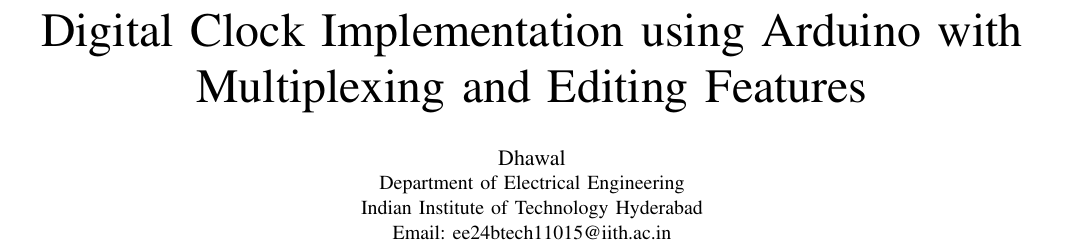
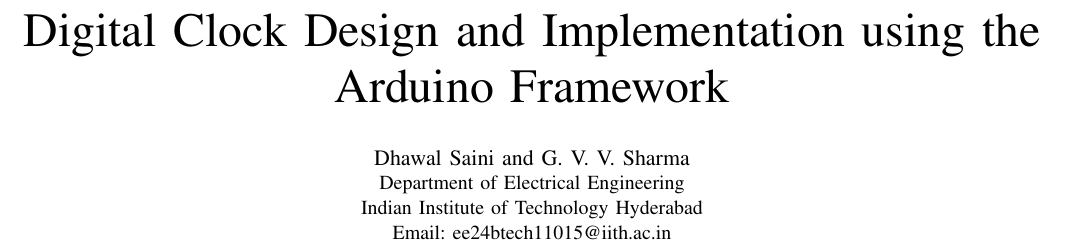
Before and after one commit to gadepall/clock, a LaTeX paper (main.tex): part of page 1 of 7, cut so that both start at the same text. Compiled offline with pdfLaTeX.

Commit message:
started editing the paper.

```diff
--- a/main.tex
+++ b/main.tex
@@ -6,10 +6,11 @@
 \usepackage{hyperref}
 \usepackage{karnaugh-map}
 
-\title{Digital Clock Implementation using Arduino with Multiplexing and Editing Features}
+\title{Digital Clock Design and Implementation using the Arduino Framework}
+%with Multiplexing and Editing Features}
 
 \author{
-    \IEEEauthorblockN{Dhawal}
+    \IEEEauthorblockN{Dhawal Saini and G. V. V. Sharma}
     \IEEEauthorblockA{Department of Electrical Engineering\\
     Indian Institute of Technology Hyderabad\\
     Email: ee24btech11015@iith.ac.in}
```
Also changed, not shown: main.pdf, 5 other files.
